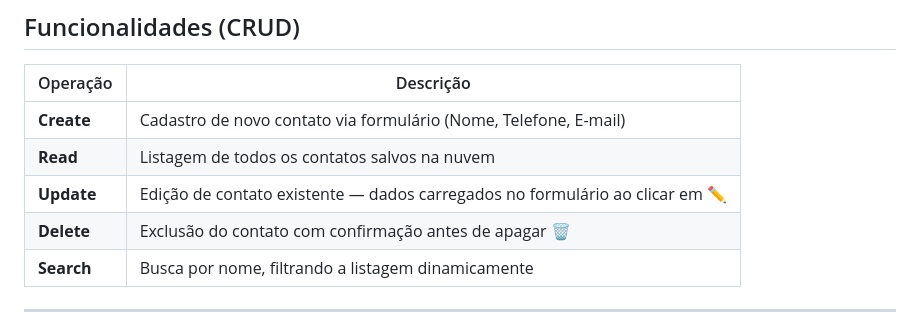
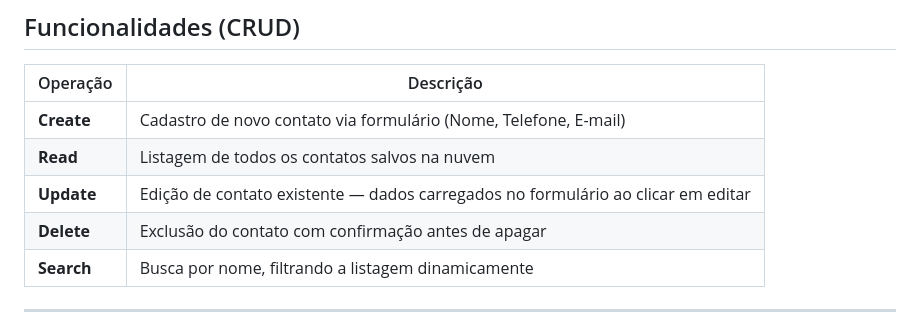
Before and after one commit to Julia076/agenda-digital, a Markdown page: README.md, the part around the change. Drawn GitHub-style.

```diff
--- a/README.md
+++ b/README.md
@@ -46,8 +46,8 @@ Construir um aplicativo web de **gerenciamento de contatos (Agenda Digital)**, i
 |------------|-----------|
 | **Create** | Cadastro de novo contato via formulário (Nome, Telefone, E-mail) |
 | **Read**   | Listagem de todos os contatos salvos na nuvem |
-| **Update** | Edição de contato existente — dados carregados no formulário ao clicar em ✏️ |
-| **Delete** | Exclusão do contato com confirmação antes de apagar 🗑️ |
+| **Update** | Edição de contato existente — dados carregados no formulário ao clicar em editar |
+| **Delete** | Exclusão do contato com confirmação antes de apagar |
 | **Search** | Busca por nome, filtrando a listagem dinamicamente |
 
 ---
```
